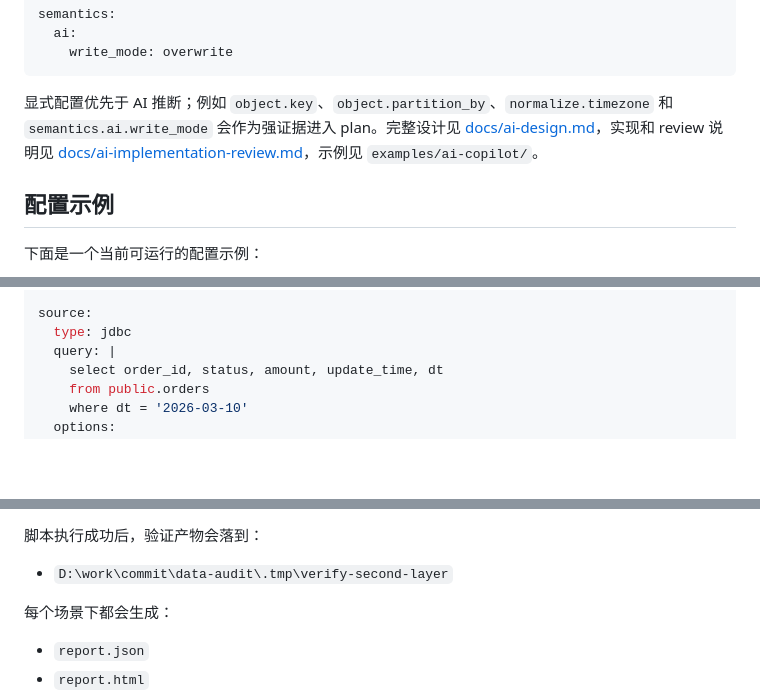
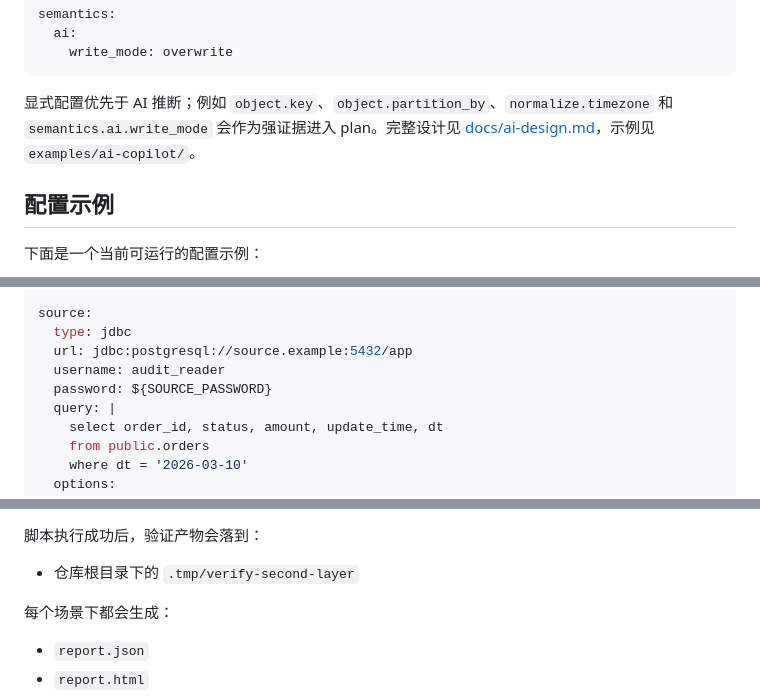
Before and after one commit to yzeng1618/DataAudit, a Markdown page: README.md, 3 parts joined by grey strips. Rendered like a GitHub page; blank space fills up the shorter version.

Commit message:
docs: make README config example runnable and drop local references
The flagship YAML example was missing source.url, which SpecValidator
rejects for jdbc endpoints. Also replace an absolute Windows path with
a repo-relative one and stop linking the removed internal AI
implementation review.

Co-Authored-By: Claude Fable 5 <noreply@anthropic.com>

````diff
--- a/README.md
+++ b/README.md
@@ -278,7 +278,7 @@ semantics:
     write_mode: overwrite
 ```
 
-显式配置优先于 AI 推断；例如 `object.key`、`object.partition_by`、`normalize.timezone` 和 `semantics.ai.write_mode` 会作为强证据进入 plan。完整设计见 [docs/ai-design.md](docs/ai-design.md)，实现和 review 说明见 [docs/ai-implementation-review.md](docs/ai-implementation-review.md)，示例见 `examples/ai-copilot/`。
+显式配置优先于 AI 推断；例如 `object.key`、`object.partition_by`、`normalize.timezone` 和 `semantics.ai.write_mode` 会作为强证据进入 plan。完整设计见 [docs/ai-design.md](docs/ai-design.md)，示例见 `examples/ai-copilot/`。
 
 ## 配置示例
 
@@ -296,6 +296,9 @@ boundary:
 
 source:
   type: jdbc
+  url: jdbc:postgresql://source.example:5432/app
+  username: audit_reader
+  password: ${SOURCE_PASSWORD}
   query: |
     select order_id, status, amount, update_time, dt
     from public.orders
@@ -415,7 +418,7 @@ PowerShell 会话里执行：
 
 脚本执行成功后，验证产物会落到：
 
-- `D:\work\commit\data-audit\.tmp\verify-second-layer`
+- 仓库根目录下的 `.tmp/verify-second-layer`
 
 每个场景下都会生成：
 
````
